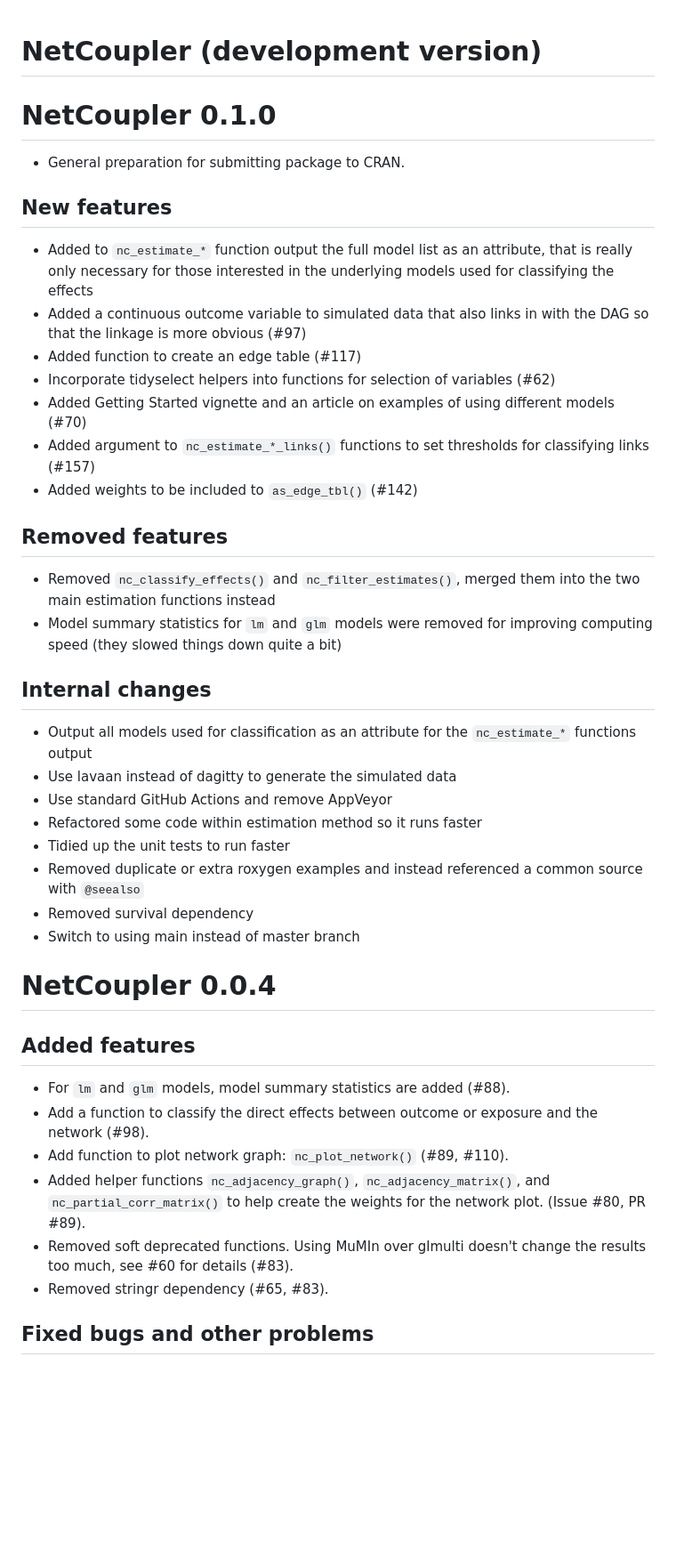
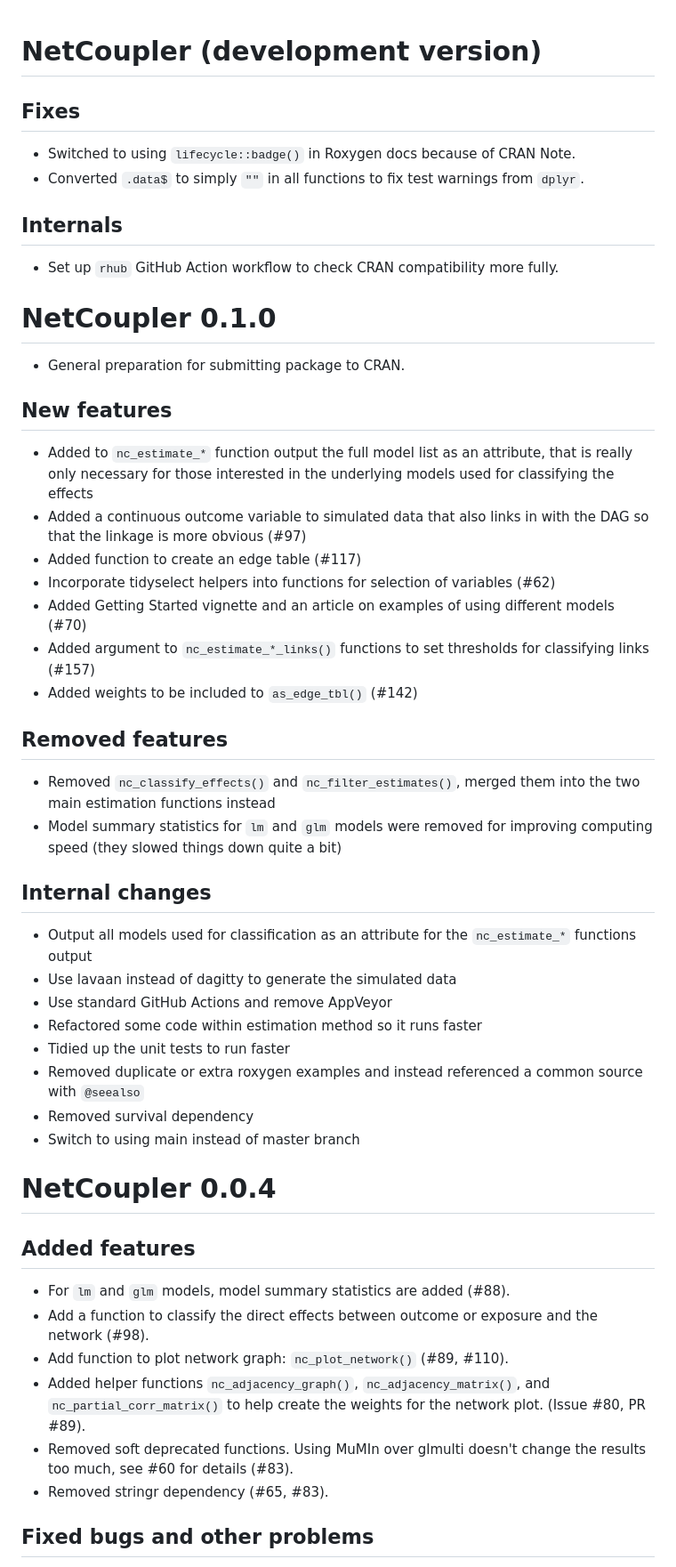
Before and after one commit to NetCoupler/NetCoupler, a Markdown page: NEWS.md, the part around the change printed below. Shown: that part at 89% size. GitHub-like rendering; blank space fills up the shorter version.

```diff
--- a/NEWS.md
+++ b/NEWS.md
@@ -1,58 +1,71 @@
 # NetCoupler (development version)
+
+## Fixes
+
+-   Switched to using `lifecycle::badge()` in Roxygen docs because of
+    CRAN Note.
+-   Converted `.data$` to simply `""` in all functions to fix test
+    warnings from `dplyr`.
+
+## Internals
+
+-   Set up `rhub` GitHub Action workflow to check CRAN compatibility
+    more fully.
 
 # NetCoupler 0.1.0
 
-* General preparation for submitting package to CRAN.
+-   General preparation for submitting package to CRAN.
 
 ## New features
 
-* Added to `nc_estimate_*` function output the full model list as an attribute,
-that is really only necessary for those interested in the underlying models used
-for classifying the effects
-* Added a continuous outcome variable to simulated data that also links in with
-the DAG so that the linkage is more obvious (#97)
-* Added function to create an edge table (#117)
-* Incorporate tidyselect helpers into functions for selection of variables (#62)
-* Added Getting Started vignette and an article on examples of using different models (#70)
-* Added argument to `nc_estimate_*_links()` functions to set thresholds for
-classifying links (#157)
-* Added weights to be included to `as_edge_tbl()` (#142)
+-   Added to `nc_estimate_*` function output the full model list as an
+    attribute, that is really only necessary for those interested in the
+    underlying models used for classifying the effects
+-   Added a continuous outcome variable to simulated data that also
+    links in with the DAG so that the linkage is more obvious (#97)
+-   Added function to create an edge table (#117)
+-   Incorporate tidyselect helpers into functions for selection of
+    variables (#62)
+-   Added Getting Started vignette and an article on examples of using
+    different models (#70)
+-   Added argument to `nc_estimate_*_links()` functions to set
+    thresholds for classifying links (#157)
+-   Added weights to be included to `as_edge_tbl()` (#142)
 
 ## Removed features
 
-* Removed `nc_classify_effects()` and `nc_filter_estimates()`, merged them into
-the two main estimation functions instead
-* Model summary statistics for `lm` and `glm` models were removed for improving
-computing speed (they slowed things down quite a bit)
+-   Removed `nc_classify_effects()` and `nc_filter_estimates()`, merged
+    them into the two main estimation functions instead
+-   Model summary statistics for `lm` and `glm` models were removed for
+    improving computing speed (they slowed things down quite a bit)
 
 ## Internal changes
 
-* Output all models used for classification as an attribute for the `nc_estimate_*`
-functions output
-* Use lavaan instead of dagitty to generate the simulated data
-* Use standard GitHub Actions and remove AppVeyor
-* Refactored some code within estimation method so it runs faster
-* Tidied up the unit tests to run faster
-* Removed duplicate or extra roxygen examples and instead referenced a common
-source with `@seealso`
-* Removed survival dependency
-* Switch to using main instead of master branch
+-   Output all models used for classification as an attribute for the
+    `nc_estimate_*` functions output
+-   Use lavaan instead of dagitty to generate the simulated data
+-   Use standard GitHub Actions and remove AppVeyor
+-   Refactored some code within estimation method so it runs faster
+-   Tidied up the unit tests to run faster
+-   Removed duplicate or extra roxygen examples and instead referenced a
+    common source with `@seealso`
+-   Removed survival dependency
+-   Switch to using main instead of master branch
 
 # NetCoupler 0.0.4
 
 ## Added features
 
-* For `lm` and `glm` models, model summary statistics are added (#88).
-* Add a function to classify the direct effects between outcome or exposure and
-the network (#98).
-* Add function to plot network graph: `nc_plot_network()` (#89, #110).
-* Added helper functions `nc_adjacency_graph()`,
-`nc_adjacency_matrix()`, and `nc_partial_corr_matrix()`
-to help create the weights for the network plot.
-(Issue #80, PR #89).
-* Removed soft deprecated functions. Using MuMIn over glmulti doesn't change the
-results too much, see #60 for details (#83).
-* Removed stringr dependency (#65, #83).
+-   For `lm` and `glm` models, model summary statistics are added (#88).
+-   Add a function to classify the direct effects between outcome or
+    exposure and the network (#98).
+-   Add function to plot network graph: `nc_plot_network()` (#89, #110).
+-   Added helper functions `nc_adjacency_graph()`,
+    `nc_adjacency_matrix()`, and `nc_partial_corr_matrix()` to help
+    create the weights for the network plot. (Issue #80, PR #89).
+-   Removed soft deprecated functions. Using MuMIn over glmulti doesn't
+    change the results too much, see #60 for details (#83).
+-   Removed stringr dependency (#65, #83).
 
 ## Fixed bugs and other problems
 
```
Also changed, not shown: other parts of NEWS.md (+41 -33 lines).
